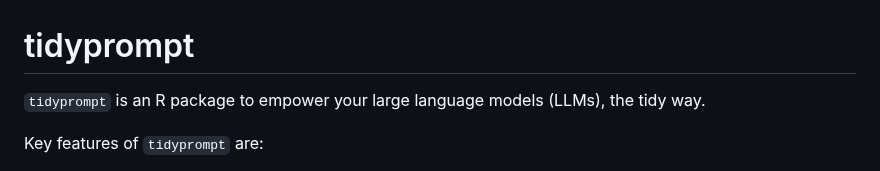
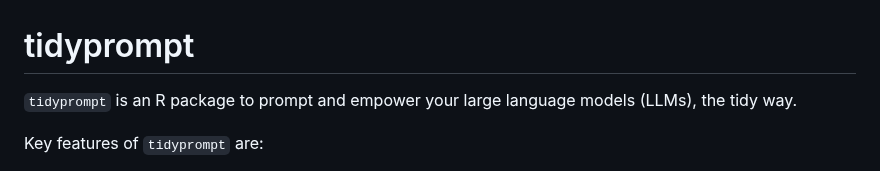
Before and after one commit to tjarkvandemerwe/tidyprompt, a Markdown page: README.md, the part around the change. Drawn GitHub-style.

```diff
--- a/README.md
+++ b/README.md
@@ -6,8 +6,8 @@
 <!-- badges: start -->
 <!-- badges: end -->
 
-`tidyprompt` is an R package to empower your large language models
-(LLMs), the tidy way.
+`tidyprompt` is an R package to prompt and empower your large language
+models (LLMs), the tidy way.
 
 Key features of `tidyprompt` are:
 
```
